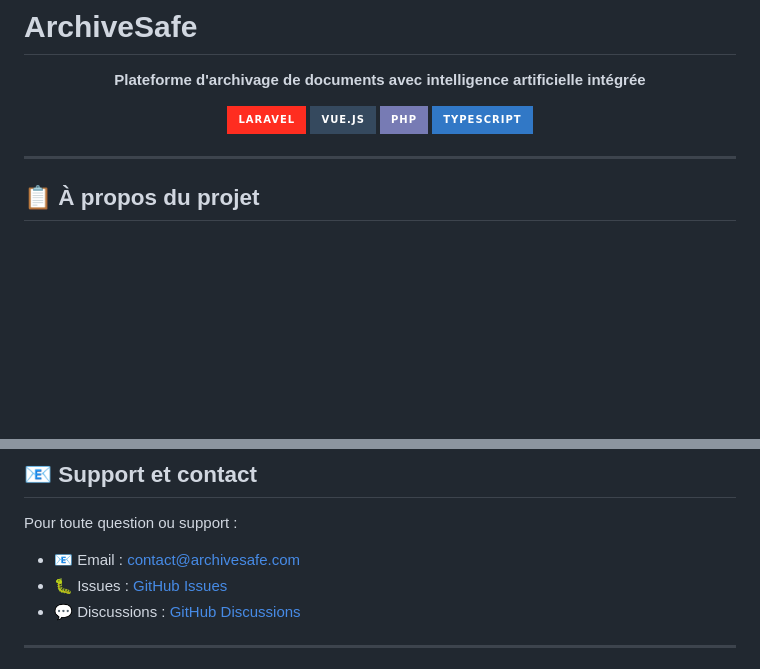
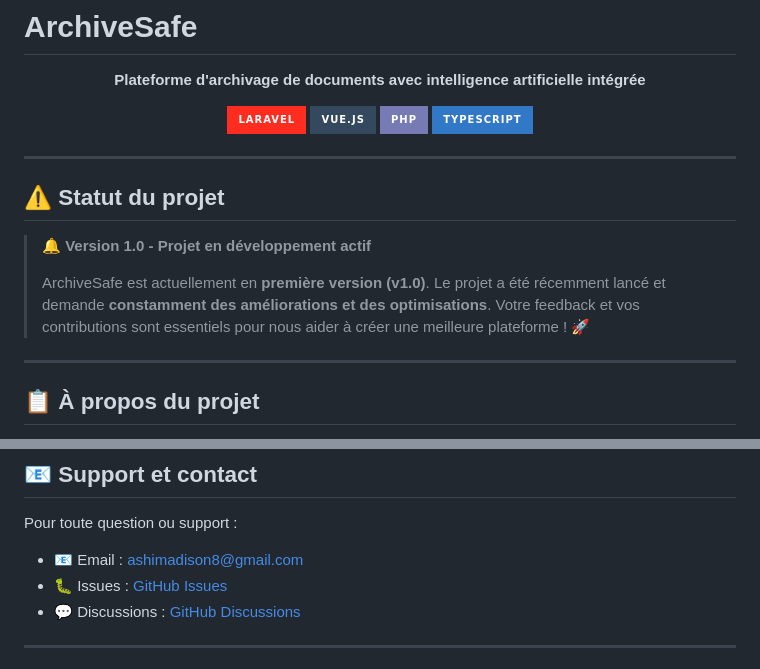
Before and after one commit to nkgr01/ArchiveSafe, a Markdown page: README.md, 2 parts joined by grey strips. GitHub-like rendering; badges without logos; blank space fills up the shorter version.

Commit message:
docs: Mise à jour email et ajout note version 1.0

```diff
--- a/README.md
+++ b/README.md
@@ -10,6 +10,14 @@
   <img src="https://img.shields.io/badge/PHP-777BB4?style=for-the-badge&logo=php&logoColor=white" alt="PHP">
   <img src="https://img.shields.io/badge/TypeScript-3178C6?style=for-the-badge&logo=typescript&logoColor=white" alt="TypeScript">
 </p>
+
+---
+
+## ⚠️ Statut du projet
+
+> **🔔 Version 1.0 - Projet en développement actif**
+>
+> ArchiveSafe est actuellement en **première version (v1.0)**. Le projet a été récemment lancé et demande **constamment des améliorations et des optimisations**. Votre feedback et vos contributions sont essentiels pour nous aider à créer une meilleure plateforme ! 🚀
 
 ---
 
@@ -381,7 +389,7 @@ Ce projet est sous licence MIT. Voir le fichier `LICENSE` pour plus de détails.
 ## 📧 Support et contact
 
 Pour toute question ou support :
-- 📧 Email : contact@archivesafe.com
+- 📧 Email : ashimadison8@gmail.com
 - 🐛 Issues : [GitHub Issues](https://github.com/nkgr01/ArchiveSafe/issues)
 - 💬 Discussions : [GitHub Discussions](https://github.com/nkgr01/ArchiveSafe/discussions)
 
```
